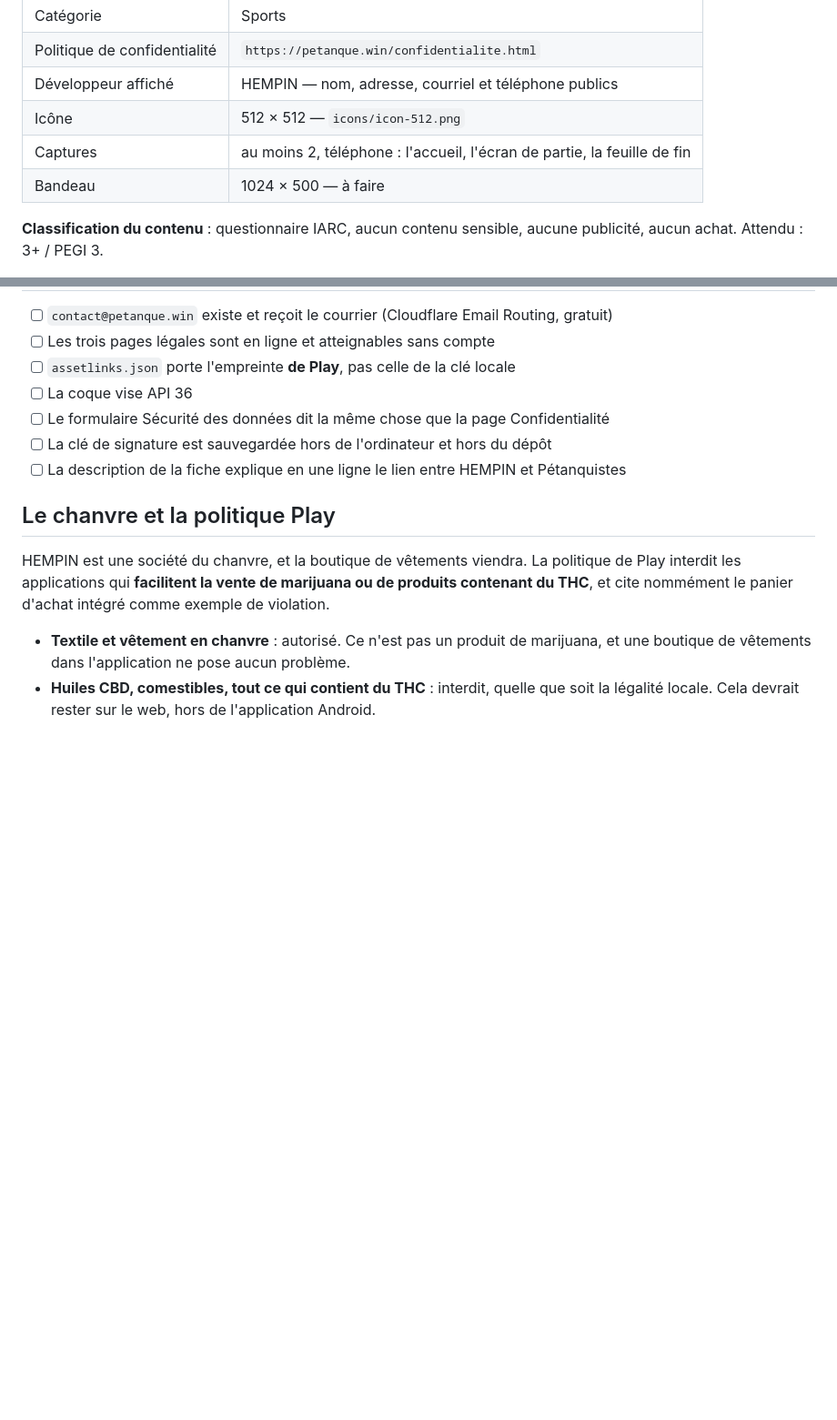
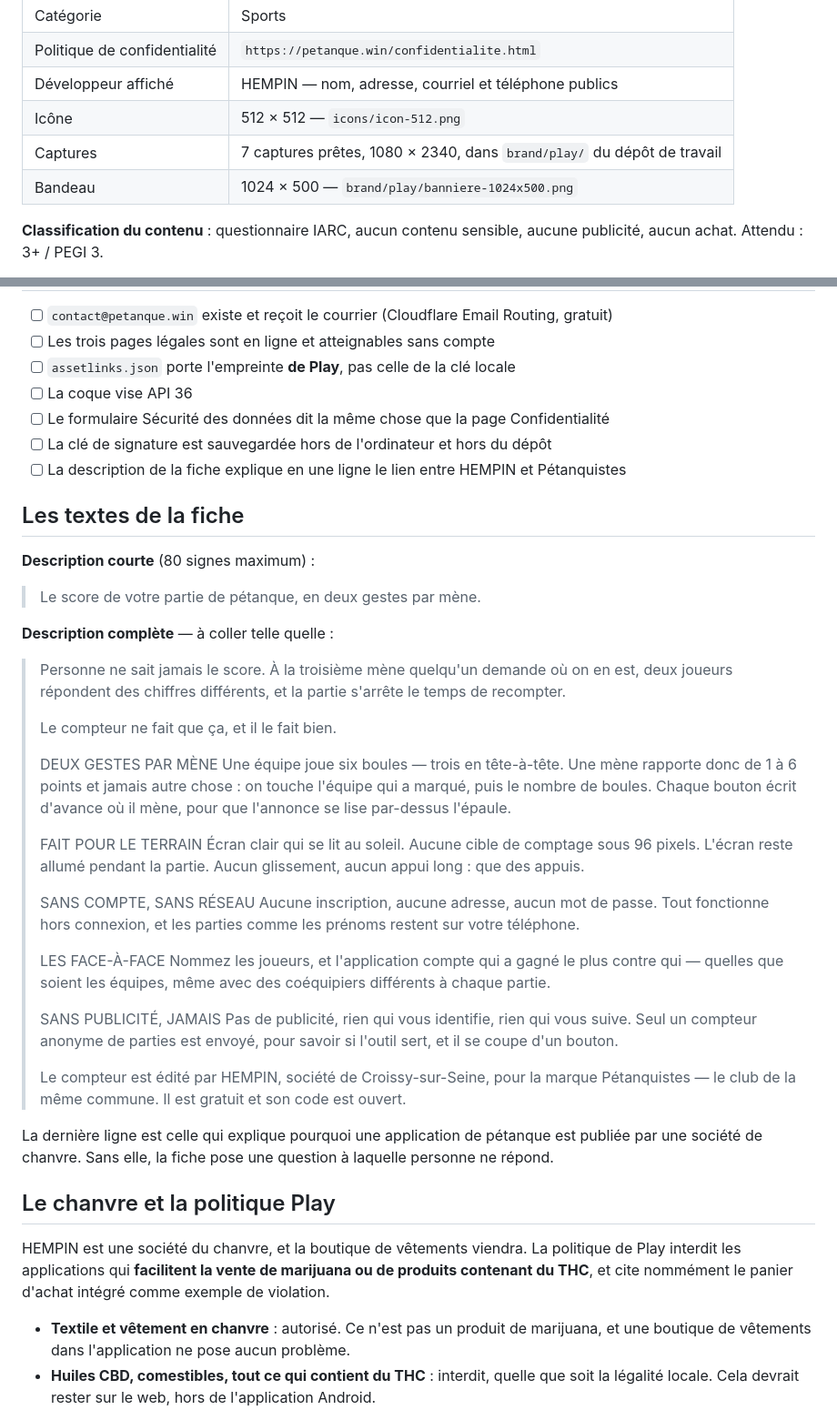
Before and after one commit to IglesiaPaul/petanque-win, a Markdown page: docs/GOOGLE_PLAY.md, 2 parts joined by grey strips. Shown at 91% size. GitHub-like rendering; blank space fills up the shorter version.

Commit message:
Les textes de la fiche Play, et les visuels sont prêts
Description courte, description complète prête à coller, et le renvoi vers les
sept captures et la bannière qui vivent dans le dépôt de travail.

La dernière ligne de la description explique pourquoi une application de
pétanque est publiée par une société de chanvre. Sans elle, la fiche pose une
question à laquelle personne ne répond.

Co-Authored-By: Claude Opus 5 <noreply@anthropic.com>
Claude-Session: https://claude.ai/code/session_01S7VdQMVhAPhibHv5vxMJQb

```diff
--- a/docs/GOOGLE_PLAY.md
+++ b/docs/GOOGLE_PLAY.md
@@ -100,8 +100,8 @@ d'identifiants publicitaires — l'application ne demande aucune permission Andr
 | Politique de confidentialité | `https://petanque.win/confidentialite.html` |
 | Développeur affiché | HEMPIN — nom, adresse, courriel et téléphone publics |
 | Icône | 512 × 512 — `icons/icon-512.png` |
-| Captures | au moins 2, téléphone : l'accueil, l'écran de partie, la feuille de fin |
-| Bandeau | 1024 × 500 — à faire |
+| Captures | 7 captures prêtes, 1080 × 2340, dans `brand/play/` du dépôt de travail |
+| Bandeau | 1024 × 500 — `brand/play/banniere-1024x500.png` |
 
 **Classification du contenu** : questionnaire IARC, aucun contenu sensible, aucune publicité,
 aucun achat. Attendu : 3+ / PEGI 3.
@@ -122,6 +122,46 @@ crédibilité du dossier.
 - [ ] La clé de signature est sauvegardée hors de l'ordinateur et hors du dépôt
 - [ ] La description de la fiche explique en une ligne le lien entre HEMPIN et Pétanquistes
 
+## Les textes de la fiche
+
+**Description courte** (80 signes maximum) :
+
+> Le score de votre partie de pétanque, en deux gestes par mène.
+
+**Description complète** — à coller telle quelle :
+
+> Personne ne sait jamais le score. À la troisième mène quelqu'un demande où on en est, deux
+> joueurs répondent des chiffres différents, et la partie s'arrête le temps de recompter.
+>
+> Le compteur ne fait que ça, et il le fait bien.
+>
+> DEUX GESTES PAR MÈNE
+> Une équipe joue six boules — trois en tête-à-tête. Une mène rapporte donc de 1 à 6 points et
+> jamais autre chose : on touche l'équipe qui a marqué, puis le nombre de boules. Chaque bouton
+> écrit d'avance où il mène, pour que l'annonce se lise par-dessus l'épaule.
+>
+> FAIT POUR LE TERRAIN
+> Écran clair qui se lit au soleil. Aucune cible de comptage sous 96 pixels. L'écran reste allumé
+> pendant la partie. Aucun glissement, aucun appui long : que des appuis.
+>
+> SANS COMPTE, SANS RÉSEAU
+> Aucune inscription, aucune adresse, aucun mot de passe. Tout fonctionne hors connexion, et les
+> parties comme les prénoms restent sur votre téléphone.
+>
+> LES FACE-À-FACE
+> Nommez les joueurs, et l'application compte qui a gagné le plus contre qui — quelles que soient
+> les équipes, même avec des coéquipiers différents à chaque partie.
+>
+> SANS PUBLICITÉ, JAMAIS
+> Pas de publicité, rien qui vous identifie, rien qui vous suive. Seul un compteur anonyme de
+> parties est envoyé, pour savoir si l'outil sert, et il se coupe d'un bouton.
+>
+> Le compteur est édité par HEMPIN, société de Croissy-sur-Seine, pour la marque Pétanquistes —
+> le club de la même commune. Il est gratuit et son code est ouvert.
+
+La dernière ligne est celle qui explique pourquoi une application de pétanque est publiée par une
+société de chanvre. Sans elle, la fiche pose une question à laquelle personne ne répond.
+
 ## Le chanvre et la politique Play
 
 HEMPIN est une société du chanvre, et la boutique de vêtements viendra. La politique de Play
```
